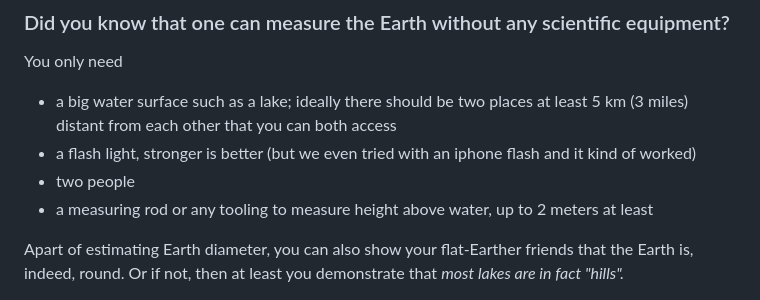
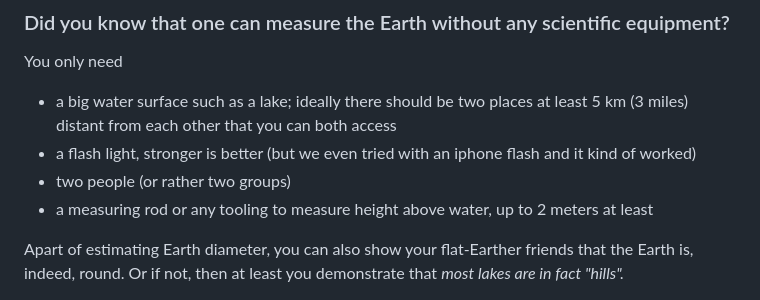
Before and after one commit to franp9am/earth_curvature, a Markdown page: README.md, the part around the change. GitHub-like rendering.

Commit message:
two people or two groups

```diff
--- a/README.md
+++ b/README.md
@@ -5,7 +5,7 @@
 You only need
 * a big water surface such as a lake; ideally there should be two places at least 5 km (3 miles) distant from each other that you can both access
 * a flash light, stronger is better (but we even tried with an iphone flash and it kind of worked)
-* two people
+* two people (or rather two groups)
 * a measuring rod or any tooling to measure height above water, up to 2 meters at least
 
 Apart of estimating Earth diameter, you can also show your flat-Earther friends that the Earth is, indeed, round.
```
